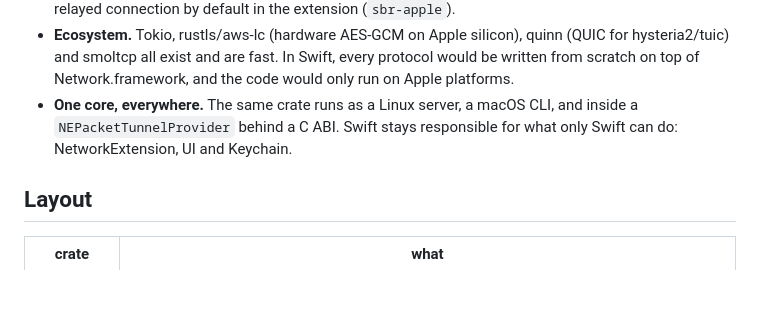
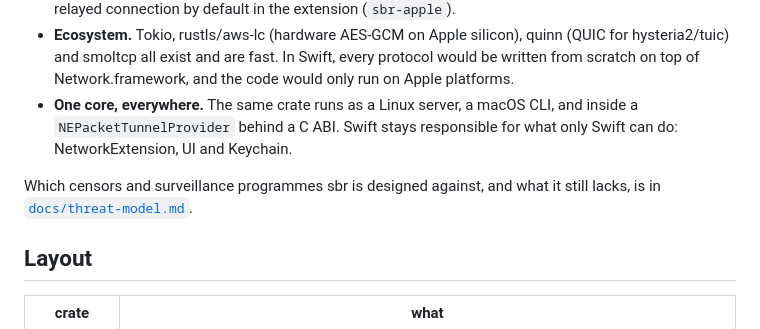
Before and after one commit to radiosilence/sbr, a Markdown page: README.md, the part around the change. Rendered like a GitHub page; blank space fills up the shorter version.

```diff
--- a/README.md
+++ b/README.md
@@ -12,6 +12,8 @@ sbr check -c config.json
 - **The iOS Network Extension memory ceiling is the main problem.** Packet tunnel extensions are jetsam-killed at roughly 50 MB. Go's GC'd heap plus goroutine stacks is the reason sing-box on iOS needs constant tuning. A Rust core has no GC, deterministic buffers, and costs about 32 KB per relayed connection by default in the extension (`sbr-apple`).
 - **Ecosystem.** Tokio, rustls/aws-lc (hardware AES-GCM on Apple silicon), quinn (QUIC for hysteria2/tuic) and smoltcp all exist and are fast. In Swift, every protocol would be written from scratch on top of Network.framework, and the code would only run on Apple platforms.
 - **One core, everywhere.** The same crate runs as a Linux server, a macOS CLI, and inside a `NEPacketTunnelProvider` behind a C ABI. Swift stays responsible for what only Swift can do: NetworkExtension, UI and Keychain.
+
+Which censors and surveillance programmes sbr is designed against, and what it still lacks, is in [`docs/threat-model.md`](docs/threat-model.md).
 
 ## Layout
 
```
Also changed, not shown: docs/threat-model.md (added, +229 -0 lines).
